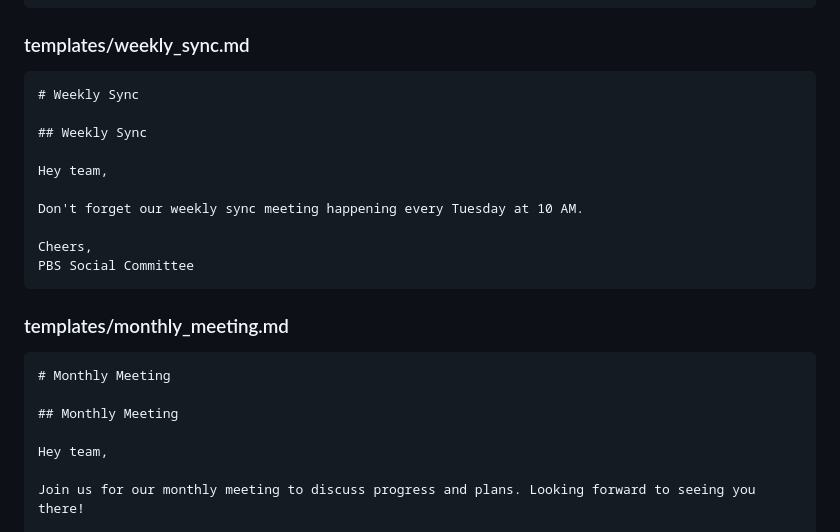
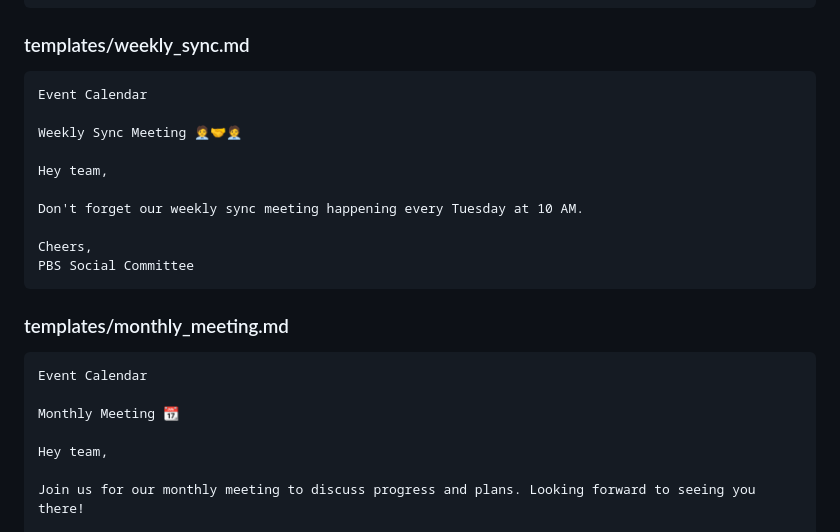
Before and after one commit to ContextLab/pbs-social-committee, a Markdown page: README.md, the part around the change. Rendered like a GitHub page.

````diff
--- a/README.md
+++ b/README.md
@@ -111,9 +111,9 @@ PBS Social Committee
 ### templates/weekly_sync.md
 
 ```markdown
-# Weekly Sync
+Event Calendar
 
-## Weekly Sync
+Weekly Sync Meeting 🧑‍💼🤝🧑‍💼
 
 Hey team,
 
@@ -126,9 +126,9 @@ PBS Social Committee
 ### templates/monthly_meeting.md
 
 ```markdown
-# Monthly Meeting
+Event Calendar
 
-## Monthly Meeting
+Monthly Meeting 📆
 
 Hey team,
 
````
